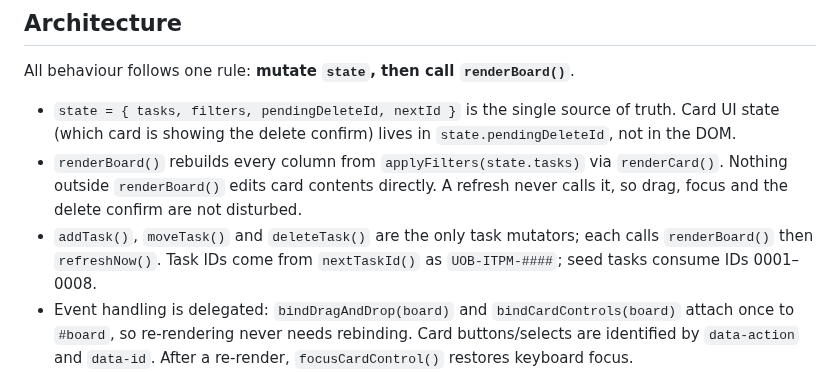
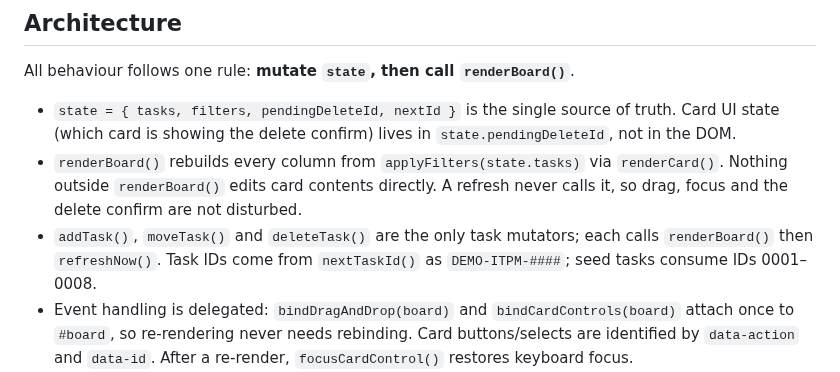
Before and after one commit to MADHUBALA0703/ClaudecodeTest, a Markdown page: CLAUDE.md, the part around the change. Drawn GitHub-style.

```diff
--- a/CLAUDE.md
+++ b/CLAUDE.md
@@ -26,7 +26,7 @@ All behaviour follows one rule: **mutate `state`, then call `renderBoard()`**.
 
 - `state = { tasks, filters, pendingDeleteId, nextId }` is the single source of truth. Card UI state (which card is showing the delete confirm) lives in `state.pendingDeleteId`, not in the DOM.
 - `renderBoard()` rebuilds every column from `applyFilters(state.tasks)` via `renderCard()`. Nothing outside `renderBoard()` edits card contents directly. A refresh never calls it, so drag, focus and the delete confirm are not disturbed.
-- `addTask()`, `moveTask()` and `deleteTask()` are the only task mutators; each calls `renderBoard()` then `refreshNow()`. Task IDs come from `nextTaskId()` as `UOB-ITPM-####`; seed tasks consume IDs 0001–0008.
+- `addTask()`, `moveTask()` and `deleteTask()` are the only task mutators; each calls `renderBoard()` then `refreshNow()`. Task IDs come from `nextTaskId()` as `DEMO-ITPM-####`; seed tasks consume IDs 0001–0008.
 - Event handling is delegated: `bindDragAndDrop(board)` and `bindCardControls(board)` attach once to `#board`, so re-rendering never needs rebinding. Card buttons/selects are identified by `data-action` and `data-id`. After a re-render, `focusCardControl()` restores keyboard focus.
 - Drag and drop uses the native HTML5 API; the drop target column reads `data-status`. The "Move ▸" select is the keyboard fallback and calls the same `moveTask()`.
 - All user strings pass through `escapeHtml()` before going into template literals. Keep that for any new field.
```
Also changed, not shown: README.md (+4 -4 lines), docs/screenshot.png, 2 other files.
